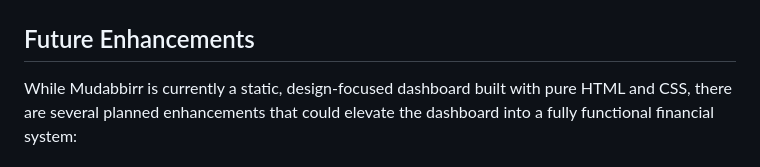
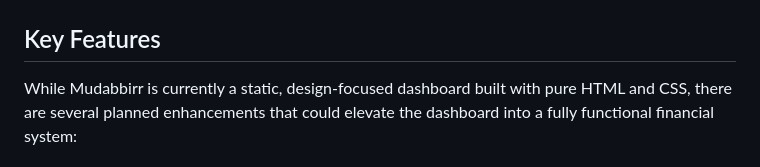
Before and after one commit to TeefDev/Mudabbirr, a Markdown page: README.md, the part around the change. Rendered like a GitHub page.

Commit message:
Revise section title and add key feature details
Updated section title from 'Future Enhancements' to 'Key Features' and added a bullet point for dynamic data integration.

```diff
--- a/README.md
+++ b/README.md
@@ -26,7 +26,7 @@ The design follows a practical and realistic dashboard layout similar to real fi
 ![Mudabbirr Dashboard](./mudabbirr-preview.jpeg)
 
 
-## Future Enhancements
+## Key Features
 
 While Mudabbirr is currently a static, design-focused dashboard built with pure HTML and CSS, there are several planned enhancements that could elevate the dashboard into a fully functional financial system:
  ## • Dynamic Data Integration
```
